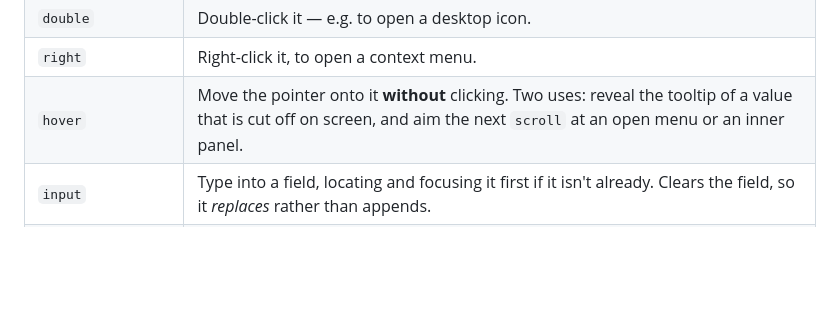
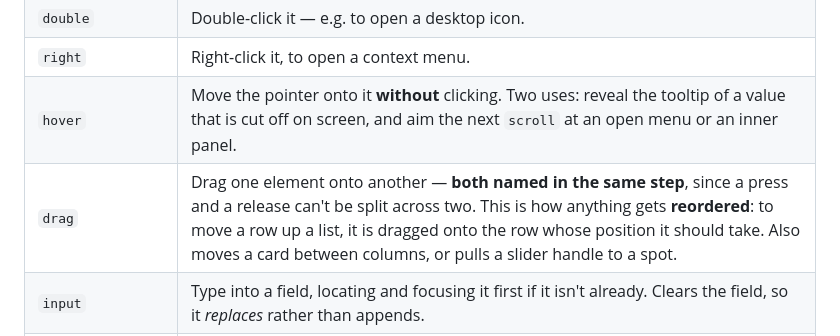
Before and after one commit to Simpletruss/simpleclaw-desktop, a Markdown page: docs/user-guide.md, the part around the change. GitHub-like rendering; blank space fills up the shorter version.

```diff
--- a/docs/user-guide.md
+++ b/docs/user-guide.md
@@ -742,6 +742,7 @@ and SimpleClaw finds it, checks the spot, and acts, all within the one step.
 | `double` | Double-click it — e.g. to open a desktop icon. |
 | `right` | Right-click it, to open a context menu. |
 | `hover` | Move the pointer onto it **without** clicking. Two uses: reveal the tooltip of a value that is cut off on screen, and aim the next `scroll` at an open menu or an inner panel. |
+| `drag` | Drag one element onto another — **both named in the same step**, since a press and a release can't be split across two. This is how anything gets **reordered**: to move a row up a list, it is dragged onto the row whose position it should take. Also moves a card between columns, or pulls a slider handle to a spot. |
 | `input` | Type into a field, locating and focusing it first if it isn't already. Clears the field, so it *replaces* rather than appends. |
 | `type` | Type into the field that is **already** focused — no locating, so it can't drift onto a neighbouring icon. |
 | `hotkey` | Press a keyboard shortcut, e.g. `ctrl c`, `enter`, `end`. |
```
Also changed, not shown: README.md (+1 -1 lines), docs/release-notes.md (+1 -0 lines).
